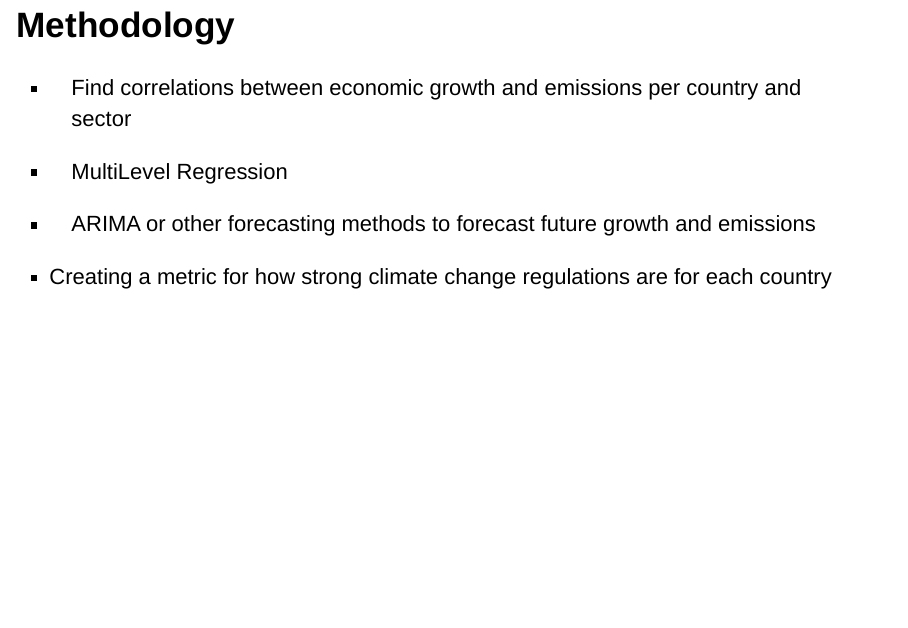
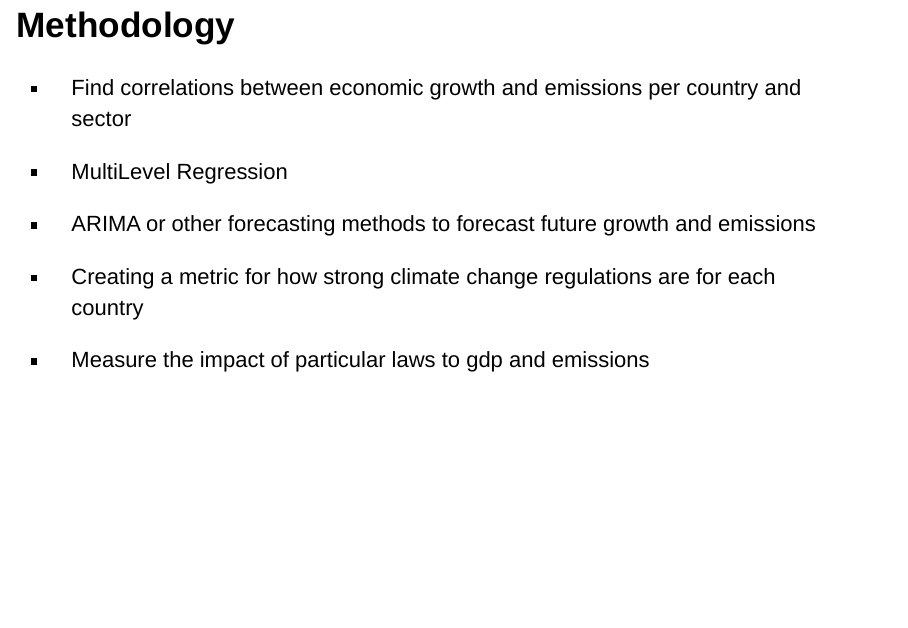
Before and after one commit to Youssef-Mak/cc_data_analysis, an R Markdown document (Proposal/Presentation.rmd): page 6 of 8. Rendered offline with R 4.5, knitr and Pandoc, with nearby package versions.

Commit message:
Finalized proposal

```diff
--- a/Proposal/Presentation.rmd
+++ b/Proposal/Presentation.rmd
@@ -65,6 +65,8 @@ knitr::opts_chunk$set(echo = TRUE)
 
 -   Creating a metric for how strong climate change regulations are for each country
 
+-   Measure the impact of particular laws to gdp and emissions
+
 <!-- WE NEED A METHOD TO DETERMINE ECOLOGICAL REGULATION PERFOMANCE -->
 
 # Questions
```
Also changed, not shown: Proposal/Presentation.html.
